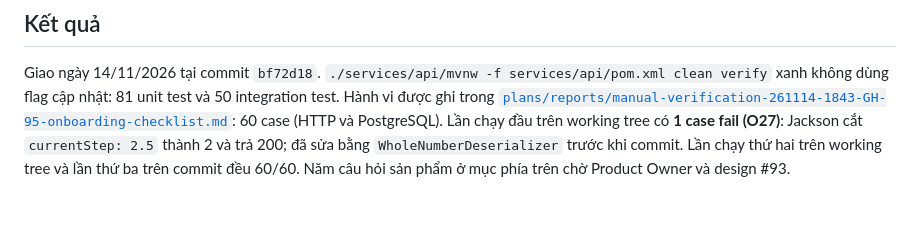
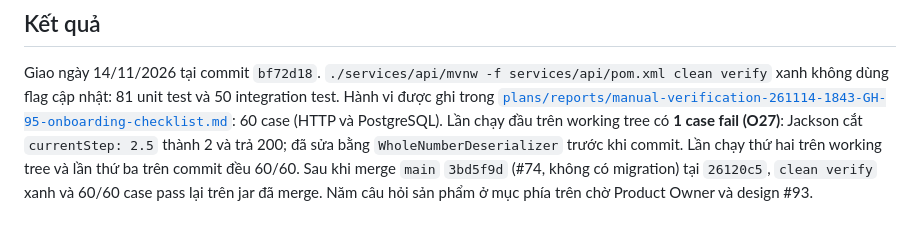
Before and after one commit to thientrinhcoder/RIKKAUS_WEALTH_OS, a Markdown page: plans/261114-1843-GH-95-onboarding-checklist/plan.md, the part around the change. Drawn GitHub-style.

```diff
--- a/plans/261114-1843-GH-95-onboarding-checklist/plan.md
+++ b/plans/261114-1843-GH-95-onboarding-checklist/plan.md
@@ -151,5 +151,6 @@ xanh không dùng flag cập nhật: 81 unit test và 50 integration test. Hành
 [`plans/reports/manual-verification-261114-1843-GH-95-onboarding-checklist.md`](../reports/manual-verification-261114-1843-GH-95-onboarding-checklist.md):
 60 case (HTTP và PostgreSQL). Lần chạy đầu trên working tree có **1 case fail (O27)**: Jackson cắt
 `currentStep: 2.5` thành 2 và trả 200; đã sửa bằng `WholeNumberDeserializer` trước khi commit. Lần chạy
-thứ hai trên working tree và lần thứ ba trên commit đều 60/60. Năm câu hỏi sản phẩm ở mục phía trên
+thứ hai trên working tree và lần thứ ba trên commit đều 60/60. Sau khi merge `main` `3bd5f9d` (#74, không có migration) tại `26120c5`, `clean verify` xanh và 60/60
+case pass lại trên jar đã merge. Năm câu hỏi sản phẩm ở mục phía trên
 chờ Product Owner và design #93.
```
Also changed, not shown: plans/reports/manual-verification-261114-1843-GH-95-onboarding-checklist.md (+11 -0 lines).
